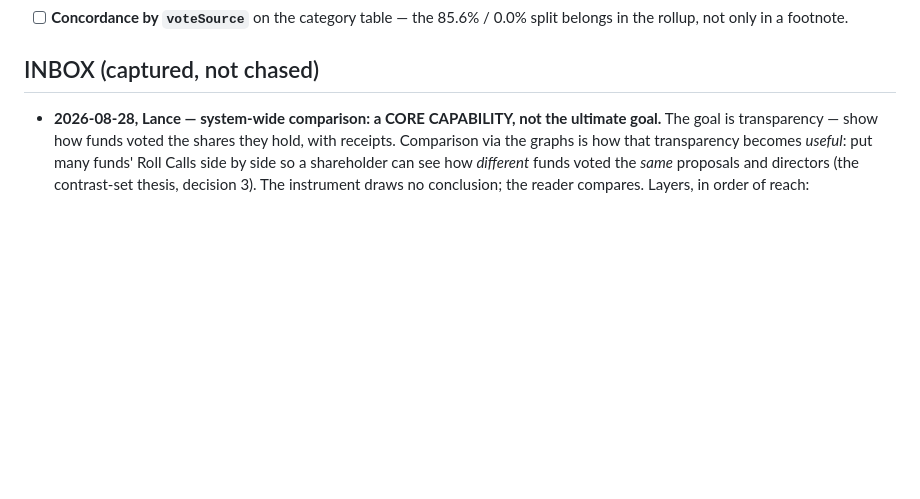
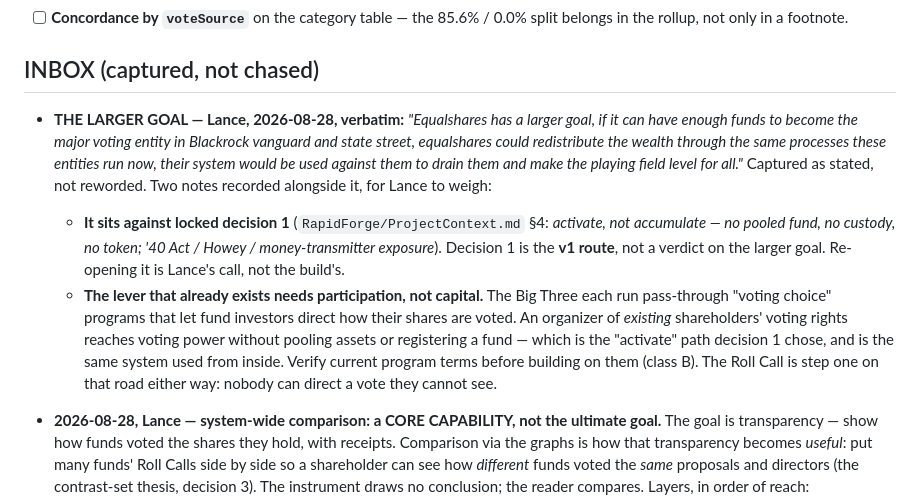
Before and after one commit to lazrexmc/equalshares, a Markdown page: TODO.md, the part around the change. Drawn GitHub-style; blank space fills up the shorter version.

Commit message:
TODO: the larger goal, verbatim, with decision 1 and the existing lever noted
Co-Authored-By: Claude Fable 5 (1M context) <noreply@anthropic.com>

```diff
--- a/TODO.md
+++ b/TODO.md
@@ -29,6 +29,22 @@
 
 ## INBOX (captured, not chased)
 
+- **THE LARGER GOAL — Lance, 2026-08-28, verbatim:** *"Equalshares has a larger goal, if it can
+  have enough funds to become the major voting entity in Blackrock vanguard and state street,
+  equalshares could redistribute the wealth through the same processes these entities run now,
+  their system would be used against them to drain them and make the playing field level for all."*
+  Captured as stated, not reworded. Two notes recorded alongside it, for Lance to weigh:
+  - **It sits against locked decision 1** (`RapidForge/ProjectContext.md` §4: *activate, not
+    accumulate — no pooled fund, no custody, no token; '40 Act / Howey / money-transmitter
+    exposure*). Decision 1 is the **v1 route**, not a verdict on the larger goal. Re-opening it is
+    Lance's call, not the build's.
+  - **The lever that already exists needs participation, not capital.** The Big Three each run
+    pass-through "voting choice" programs that let fund investors direct how their shares are voted.
+    An organizer of *existing* shareholders' voting rights reaches voting power without pooling
+    assets or registering a fund — which is the "activate" path decision 1 chose, and is the same
+    system used from inside. Verify current program terms before building on them (class B).
+  The Roll Call is step one on that road either way: nobody can direct a vote they cannot see.
+
 - **2026-08-28, Lance — system-wide comparison: a CORE CAPABILITY, not the ultimate goal.**
   The goal is transparency — show how funds voted the shares they hold, with receipts. Comparison
   via the graphs is how that transparency becomes *useful*: put many funds' Roll Calls side by side
```
